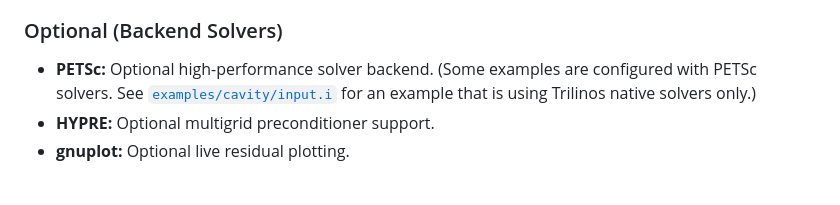
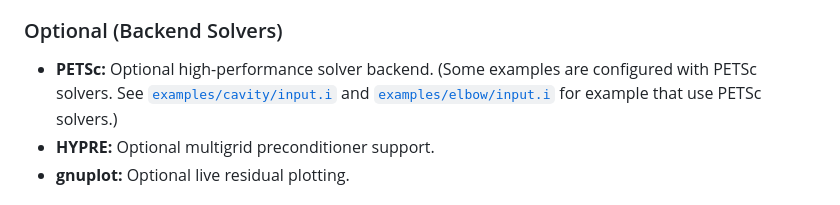
Before and after one commit to CCFNUM/OpenAccel, a Markdown page: README.md, the part around the change. Rendered like a GitHub page.

Commit message:
adjusted README to indicate additional cases with petsc

```diff
--- a/README.md
+++ b/README.md
@@ -27,9 +27,8 @@
 
 ### Optional (Backend Solvers)
 * **PETSc:** Optional high-performance solver backend. (Some examples are
-  configured with PETSc solvers.  See
-  [`examples/cavity/input.i`](./examples/cavity/input.i) for an example that is
-  using Trilinos native solvers only.)
+  configured with PETSc solvers. See [`examples/cavity/input.i`](./examples/cavity/input.i) and [`examples/elbow/input.i`](./examples/elbow/input.i)
+  for example that use PETSc solvers.)
 * **HYPRE:** Optional multigrid preconditioner support.
 * **gnuplot:** Optional live residual plotting.
 
```
